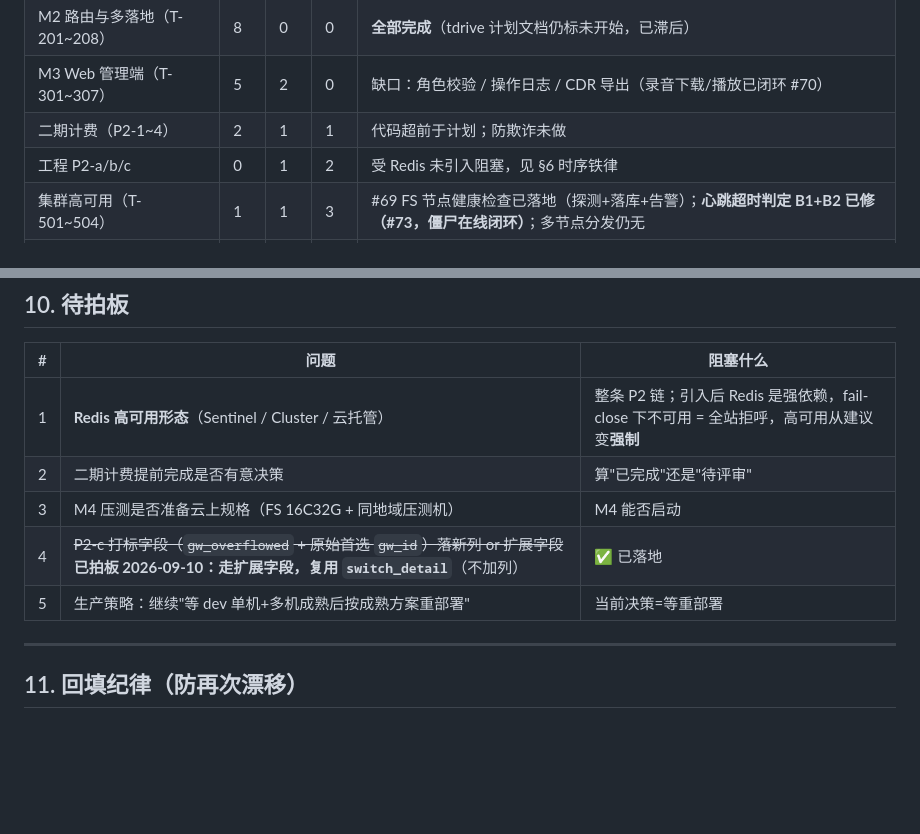
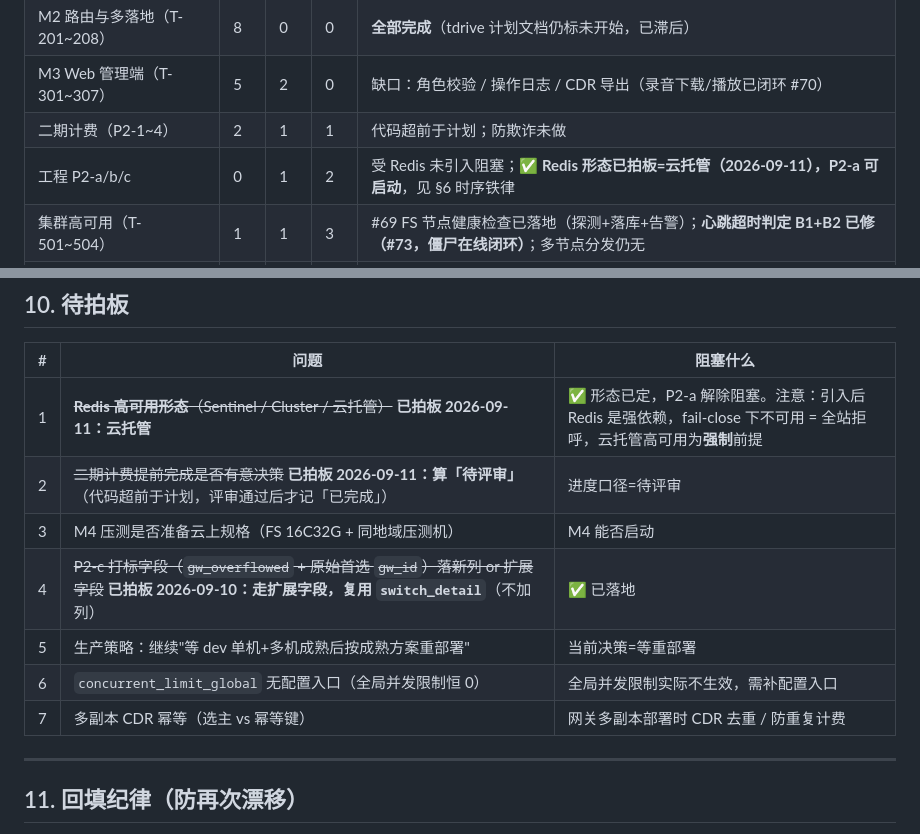
Before and after one commit to jerrybw/SIP-SWITCH, a Markdown page: docs/ROADMAP.md, 2 parts joined by grey strips. Drawn GitHub-style; blank space fills up the shorter version.

Commit message:
docs(roadmap): 待拍板回填 —— Redis=云托管 / 计费=待评审 / 新增并发全局入口与 CDR 幂等
用户 2026-09-11 拍板：§10 #1 Redis 高可用形态=云托管（P2-a 解除阻塞）；#2 计费超前=待评审；新增 #6 concurrent_limit_global 无配置入口、#7 多副本 CDR 幂等

```diff
--- a/docs/ROADMAP.md
+++ b/docs/ROADMAP.md
@@ -18,7 +18,7 @@
 | M2 路由与多落地（T-201~208） | 8 | 0 | 0 | **全部完成**（tdrive 计划文档仍标未开始，已滞后） |
 | M3 Web 管理端（T-301~307） | 5 | 2 | 0 | 缺口：角色校验 / 操作日志 / CDR 导出（录音下载/播放已闭环 #70） |
 | 二期计费（P2-1~4） | 2 | 1 | 1 | 代码超前于计划；防欺诈未做 |
-| 工程 P2-a/b/c | 0 | 1 | 2 | 受 Redis 未引入阻塞，见 §6 时序铁律 |
+| 工程 P2-a/b/c | 0 | 1 | 2 | 受 Redis 未引入阻塞；**✅ Redis 形态已拍板=云托管（2026-09-11），P2-a 可启动**，见 §6 时序铁律 |
 | 集群高可用（T-501~504） | 1 | 1 | 3 | #69 FS 节点健康检查已落地（探测+落库+告警）；**心跳超时判定 B1+B2 已修（#73，僵尸在线闭环）**；多节点分发仍无 |
 | M4 容量验证（T-401~404） | 0 | 0 | 4 | **上生产硬门槛，未开始** |
 | P3 注册视图+多 FS | — | 1 | 1 | 注册目录已做，多 FS 未做 |
@@ -159,11 +159,13 @@
 
 | # | 问题 | 阻塞什么 |
 |---|---|---|
-| 1 | **Redis 高可用形态**（Sentinel / Cluster / 云托管） | 整条 P2 链；引入后 Redis 是强依赖，fail-close 下不可用 = 全站拒呼，高可用从建议变**强制** |
-| 2 | 二期计费提前完成是否有意决策 | 算"已完成"还是"待评审" |
+| 1 | ~~**Redis 高可用形态**（Sentinel / Cluster / 云托管）~~ **已拍板 2026-09-11：云托管** | ✅ 形态已定，P2-a 解除阻塞。注意：引入后 Redis 是强依赖，fail-close 下不可用 = 全站拒呼，云托管高可用为**强制**前提 |
+| 2 | ~~二期计费提前完成是否有意决策~~ **已拍板 2026-09-11：算「待评审」**（代码超前于计划，评审通过后才记「已完成」） | 进度口径=待评审 |
 | 3 | M4 压测是否准备云上规格（FS 16C32G + 同地域压测机） | M4 能否启动 |
 | 4 | ~~P2-c 打标字段（`gw_overflowed` + 原始首选 `gw_id`）落新列 or 扩展字段~~ **已拍板 2026-09-10：走扩展字段，复用 `switch_detail`**（不加列） | ✅ 已落地 |
 | 5 | 生产策略：继续"等 dev 单机+多机成熟后按成熟方案重部署" | 当前决策=等重部署 |
+| 6 | `concurrent_limit_global` 无配置入口（全局并发限制恒 0） | 全局并发限制实际不生效，需补配置入口 |
+| 7 | 多副本 CDR 幂等（选主 vs 幂等键） | 网关多副本部署时 CDR 去重 / 防重复计费 |
 
 ---
 
```
